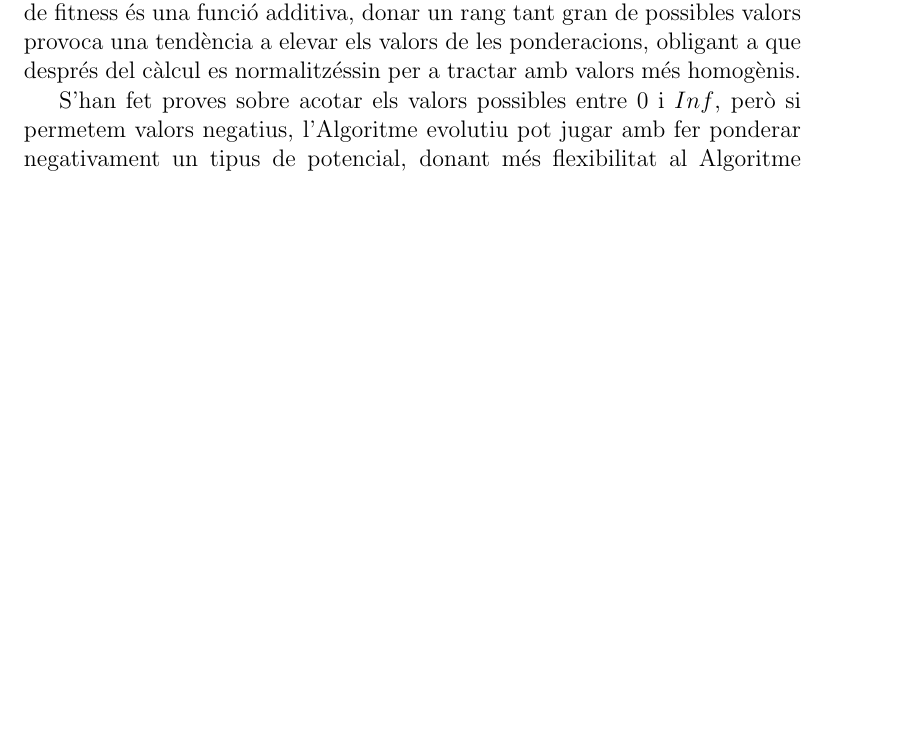
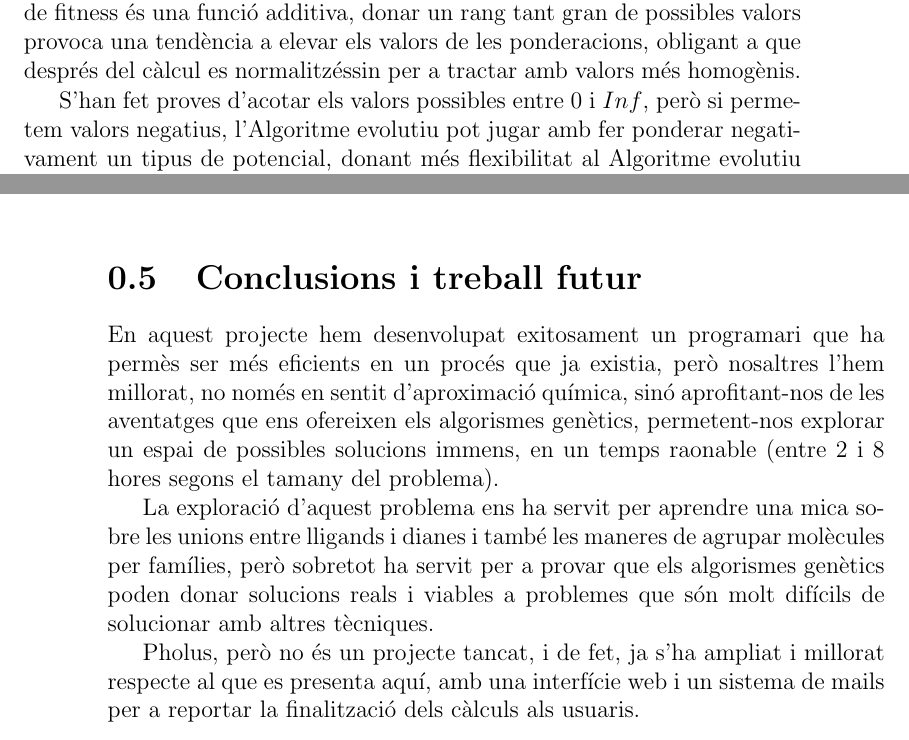
Before and after one commit to kidd/pfc, a LaTeX book (pholus.tex): part of page 11 of 23 before the commit and two parts of pages 11 and 18 of 23 after it, the two joined at a grey line, cut so that both start at the same text, the shorter picture padded with empty space. Compiled offline with pdfLaTeX.

Commit message:
pholus conclusions i treball futur,TODO

```diff
--- a/pholus.tex
+++ b/pholus.tex
@@ -550,12 +550,12 @@ fitness és una funció additiva, donar un rang tant gran de possibles valors
 provoca una tendència a elevar els valors de les ponderacions, obligant a que
 després del càlcul es normalitzéssin per a tractar amb valors més homogènis.
 
-S'han fet proves sobre acotar els valors possibles entre 0 i $Inf$, però si
+S'han fet proves d'acotar els valors possibles entre 0 i $Inf$, però si
 permetem valors negatius, l'Algoritme evolutiu pot jugar amb fer ponderar
-negativament un tipus de potencial, donant més flexibilitat al Algoritme evolutiu per
-trobar una bona ponderació.  Si el mínim valor que pogués asignar fós 0,
-simplement eliminaria un map si no té cap rellevància però d'aquesta manera li
-permetem penalitzar un indicador.
+negativament un tipus de potencial, donant més flexibilitat al Algoritme
+evolutiu per trobar una bona ponderació.  Si el mínim valor que pogués asignar
+fós 0, simplement eliminaria un map si no té cap rellevància però d'aquesta
+manera li permetem penalitzar un indicador.
 
 Donar de marge de $-Inf$ a $Inf$, era problemàtic en tant que l'Algoritme
 evolutiu acaba donant molta rellevància a uns quants (pocs) potencials, i
@@ -986,4 +986,24 @@ veu en la Taula \ref{fig:pholusResult1} i \ref{fig:pholusResult4}
 
 % subsection Anàlisi de Resultats (end)
 % section Resultats (end)
+\section{Conclusions i treball futur} % (fold)
+\label{sec:PConclusions i treball futur}
+En aquest projecte hem desenvolupat exitosament un programari que ha permès ser
+més eficients en un procés que ja existia, però nosaltres l'hem millorat, no
+només en sentit d'aproximació química, sinó aprofitant-nos de les aventatges que
+ens ofereixen els algorismes genètics, permetent-nos explorar un espai de
+possibles solucions immens, en un temps raonable (entre 2 i 8 hores segons el
+tamany del problema).
+
+La exploració d'aquest problema ens ha servit per aprendre una mica sobre
+les unions entre lligands i dianes i també les maneres de agrupar molècules per
+famílies, però sobretot ha servit per a provar que els algorismes genètics poden
+donar solucions reals i viables a problemes que són molt difícils de solucionar
+amb altres tècniques.
+
+Pholus, però no és un projecte tancat, i de fet, ja s'ha ampliat i millorat
+respecte al que es presenta aquí, amb una interfície web i un sistema de mails
+per a reportar la finalització dels càlculs als usuaris.
+
+% section Conclusions i treball futur (end)
 \end{document}
```
Also changed, not shown: chiron.tex (+2 -2 lines), 1 other file.
